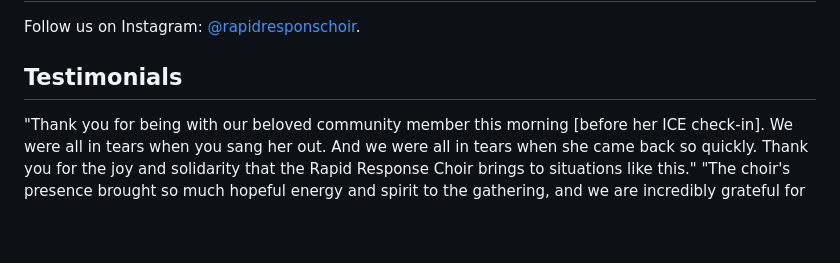
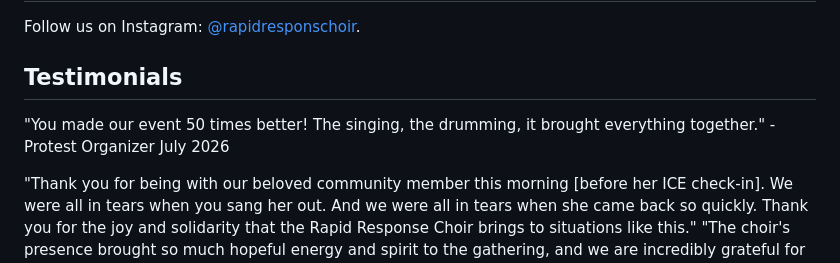
Before and after one commit to rrchoir/11ty-rrchoir, a Markdown page: pages/5_media.md, the part around the change. Rendered like a GitHub page; blank space fills up the shorter version.

Commit message:
Update Page “5_media”

```diff
--- a/pages/5_media.md
+++ b/pages/5_media.md
@@ -12,6 +12,8 @@ eleventyNavigation:
 Follow us on Instagram: [@rapidresponschoir](https://www.instagram.com/rapidresponsechoir/).
 
 ## Testimonials
+
+"You made our event 50 times better! The singing, the drumming, it brought everything together." - Protest Organizer July 2026
 
 "Thank you  for being with our beloved community member this morning \[before her ICE check-in]. We were all in tears when you sang her out. And we were all in tears when she came back so quickly. Thank you for the joy and solidarity that the Rapid Response Choir brings to situations like this."  "The choir's presence brought so much hopeful energy and spirit to the gathering, and we are incredibly grateful for the role you all played in making the event so meaningful...Your willingness to share your time and talents helped create a powerful sense of community and solidarity." — Protest Organizers June 2026
 
```
